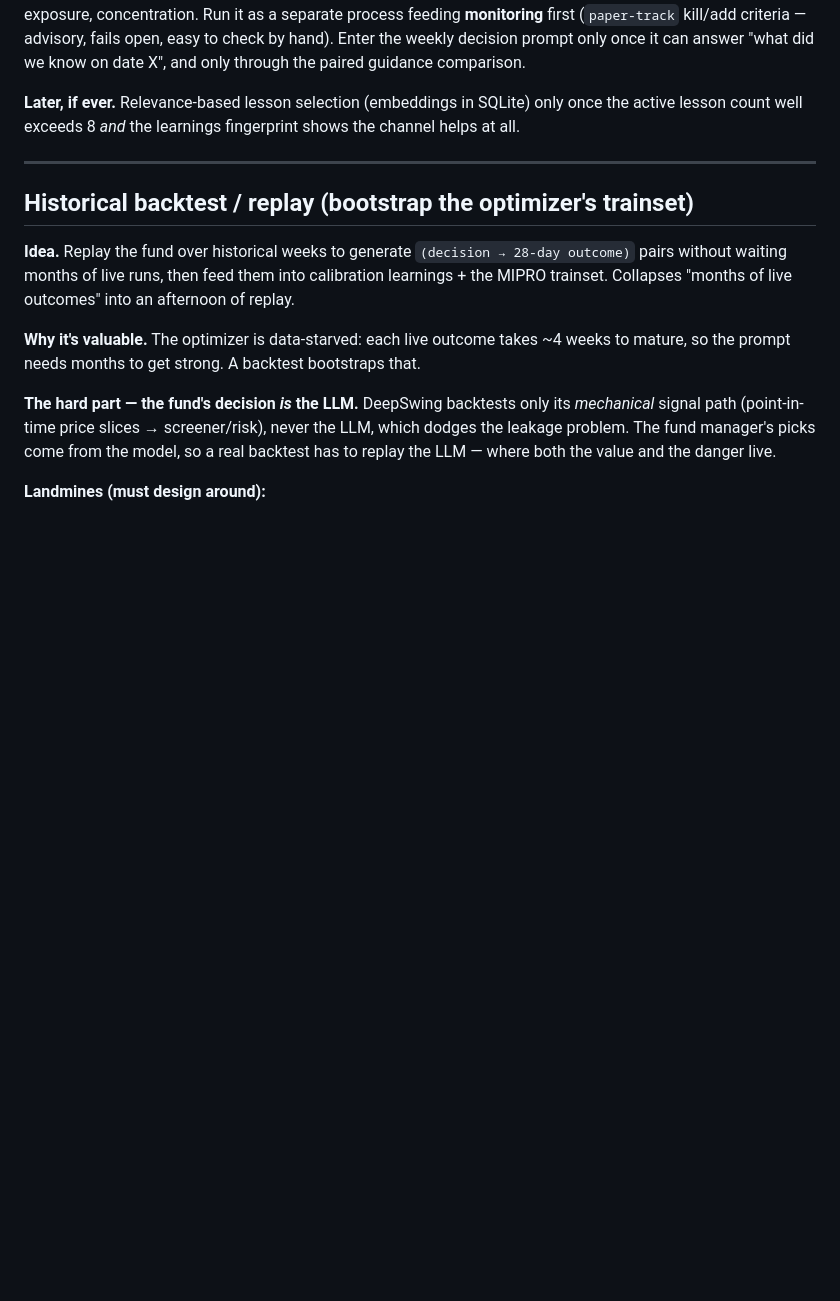
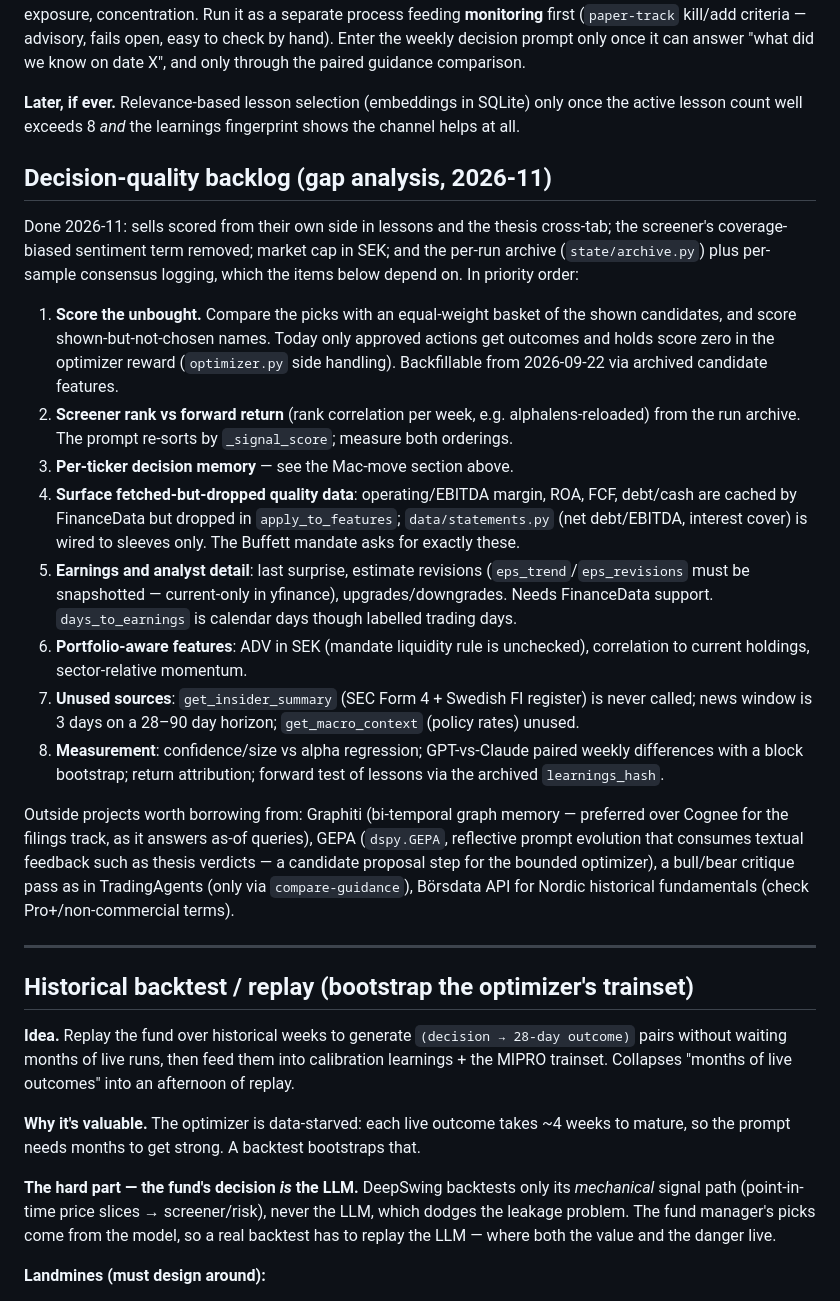
Before and after one commit to ACWesterberg/ai-fund-manager, a Markdown page: docs/ROADMAP.md, the part around the change. GitHub-like rendering; blank space fills up the shorter version.

Commit message:
Roadmap: record the decision-quality backlog from the gap analysis
Co-Authored-By: Claude Opus 5.5 <noreply@anthropic.com>
Claude-Session: https://claude.ai/code/session_018HA6k1PEqTBsxDsebubzrd

```diff
--- a/docs/ROADMAP.md
+++ b/docs/ROADMAP.md
@@ -54,6 +54,47 @@ date X", and only through the paired guidance comparison.
 **Later, if ever.** Relevance-based lesson selection (embeddings in SQLite) only
 once the active lesson count well exceeds 8 *and* the learnings fingerprint shows
 the channel helps at all.
+
+
+## Decision-quality backlog (gap analysis, 2026-11)
+
+Done 2026-11: sells scored from their own side in lessons and the thesis
+cross-tab; the screener's coverage-biased sentiment term removed; market cap in
+SEK; and the per-run archive (`state/archive.py`) plus per-sample consensus
+logging, which the items below depend on. In priority order:
+
+1. **Score the unbought.** Compare the picks with an equal-weight basket of the
+   shown candidates, and score shown-but-not-chosen names. Today only approved
+   actions get outcomes and holds score zero in the optimizer reward
+   (`optimizer.py` side handling). Backfillable from 2026-09-22 via archived
+   candidate features.
+2. **Screener rank vs forward return** (rank correlation per week, e.g.
+   alphalens-reloaded) from the run archive. The prompt re-sorts by
+   `_signal_score`; measure both orderings.
+3. **Per-ticker decision memory** — see the Mac-move section above.
+4. **Surface fetched-but-dropped quality data**: operating/EBITDA margin, ROA,
+   FCF, debt/cash are cached by FinanceData but dropped in `apply_to_features`;
+   `data/statements.py` (net debt/EBITDA, interest cover) is wired to sleeves
+   only. The Buffett mandate asks for exactly these.
+5. **Earnings and analyst detail**: last surprise, estimate revisions
+   (`eps_trend`/`eps_revisions` must be snapshotted — current-only in yfinance),
+   upgrades/downgrades. Needs FinanceData support. `days_to_earnings` is
+   calendar days though labelled trading days.
+6. **Portfolio-aware features**: ADV in SEK (mandate liquidity rule is
+   unchecked), correlation to current holdings, sector-relative momentum.
+7. **Unused sources**: `get_insider_summary` (SEC Form 4 + Swedish FI register)
+   is never called; news window is 3 days on a 28–90 day horizon;
+   `get_macro_context` (policy rates) unused.
+8. **Measurement**: confidence/size vs alpha regression; GPT-vs-Claude paired
+   weekly differences with a block bootstrap; return attribution; forward test
+   of lessons via the archived `learnings_hash`.
+
+Outside projects worth borrowing from: Graphiti (bi-temporal graph memory —
+preferred over Cognee for the filings track, as it answers as-of queries), GEPA
+(`dspy.GEPA`, reflective prompt evolution that consumes textual feedback such as
+thesis verdicts — a candidate proposal step for the bounded optimizer), a
+bull/bear critique pass as in TradingAgents (only via `compare-guidance`),
+Börsdata API for Nordic historical fundamentals (check Pro+/non-commercial terms).
 
 ---
 
```
